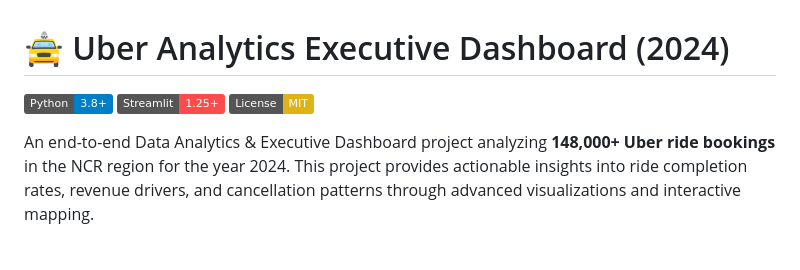
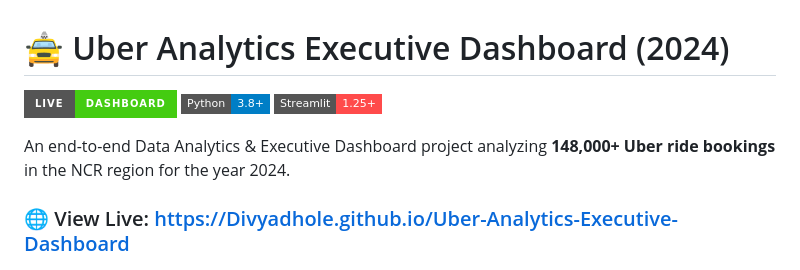
Before and after one commit to Divyadhole/Uber-Analytics-Executive-Dashboard, a Markdown page: README.md, the part around the change. Drawn GitHub-style; badges without logos.

Commit message:
Highlight live dashboard link in README

```diff
--- a/README.md
+++ b/README.md
@@ -1,10 +1,12 @@
 # 🚖 Uber Analytics Executive Dashboard (2024)
 
-[![Python](https://img.shields.io/badge/Python-3.8%2B-blue.svg)](https://www.python.org/)
-[![Streamlit](https://img.shields.io/badge/Streamlit-1.25%2B-FF4B4B.svg)](https://streamlit.io/)
-[![License: MIT](https://img.shields.io/badge/License-MIT-yellow.svg)](https://opensource.org/licenses/MIT)
+[![Live Dashboard](https://img.shields.io/badge/Live-Dashboard-success?style=for-the-badge&logo=github)](https://Divyadhole.github.io/Uber-Analytics-Executive-Dashboard)
+[![Python](https://img.shields.io/badge/Python-3.8%2B-blue?style=flat-square)](https://www.python.org/)
+[![Streamlit](https://img.shields.io/badge/Streamlit-1.25%2B-FF4B4B?style=flat-square)](https://streamlit.io/)
 
-An end-to-end Data Analytics & Executive Dashboard project analyzing **148,000+ Uber ride bookings** in the NCR region for the year 2024. This project provides actionable insights into ride completion rates, revenue drivers, and cancellation patterns through advanced visualizations and interactive mapping.
+An end-to-end Data Analytics & Executive Dashboard project analyzing **148,000+ Uber ride bookings** in the NCR region for the year 2024.
+
+### 🌐 View Live: [https://Divyadhole.github.io/Uber-Analytics-Executive-Dashboard](https://Divyadhole.github.io/Uber-Analytics-Executive-Dashboard)
 
 ![Dashboard Preview](dashboard_preview.png)
 
```
